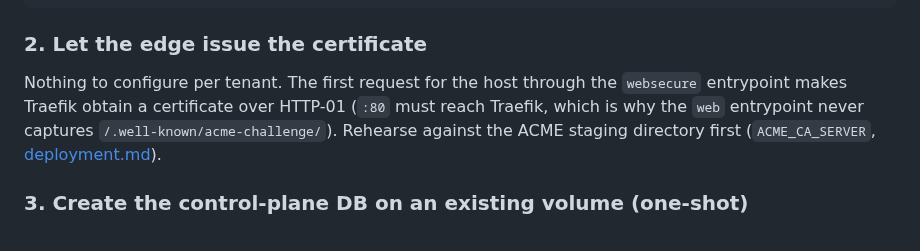
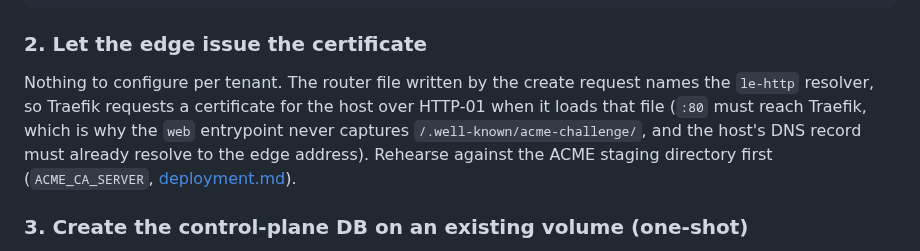
Before and after one commit to Hello-N00del/gremion, a Markdown page: docs/runbooks/tenant-edge.md, the part around the change. Rendered like a GitHub page.

Commit message:
docs(operate): the tenant-edge certificate is requested when the router file loads

```diff
--- a/docs/runbooks/tenant-edge.md
+++ b/docs/runbooks/tenant-edge.md
@@ -226,10 +226,11 @@ gremion-dns-check --domain example.org --edge-ip <EDGE_BIND_IP> --edge-ip6 <EDGE
 
 ### 2. Let the edge issue the certificate
 
-Nothing to configure per tenant. The first request for the host through the
-`websecure` entrypoint makes Traefik obtain a certificate over HTTP-01
-(`:80` must reach Traefik, which is why the `web` entrypoint never captures
-`/.well-known/acme-challenge/`). Rehearse against the ACME staging directory
+Nothing to configure per tenant. The router file written by the create request
+names the `le-http` resolver, so Traefik requests a certificate for the host over
+HTTP-01 when it loads that file (`:80` must reach Traefik, which is why the `web`
+entrypoint never captures `/.well-known/acme-challenge/`, and the host's DNS
+record must already resolve to the edge address). Rehearse against the ACME staging directory
 first (`ACME_CA_SERVER`, [deployment.md](../deployment.md#the-edge-traefik--acme)).
 
 ### 3. Create the control-plane DB on an existing volume (one-shot)
```
